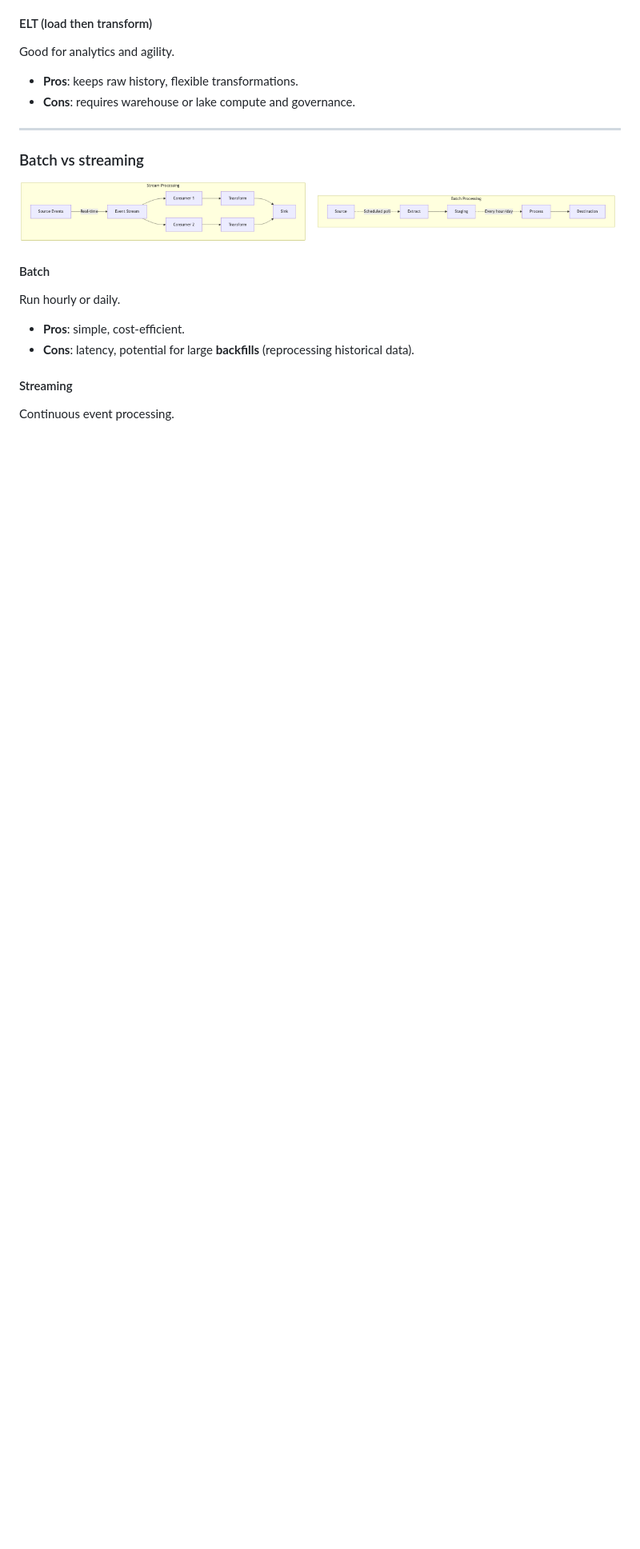
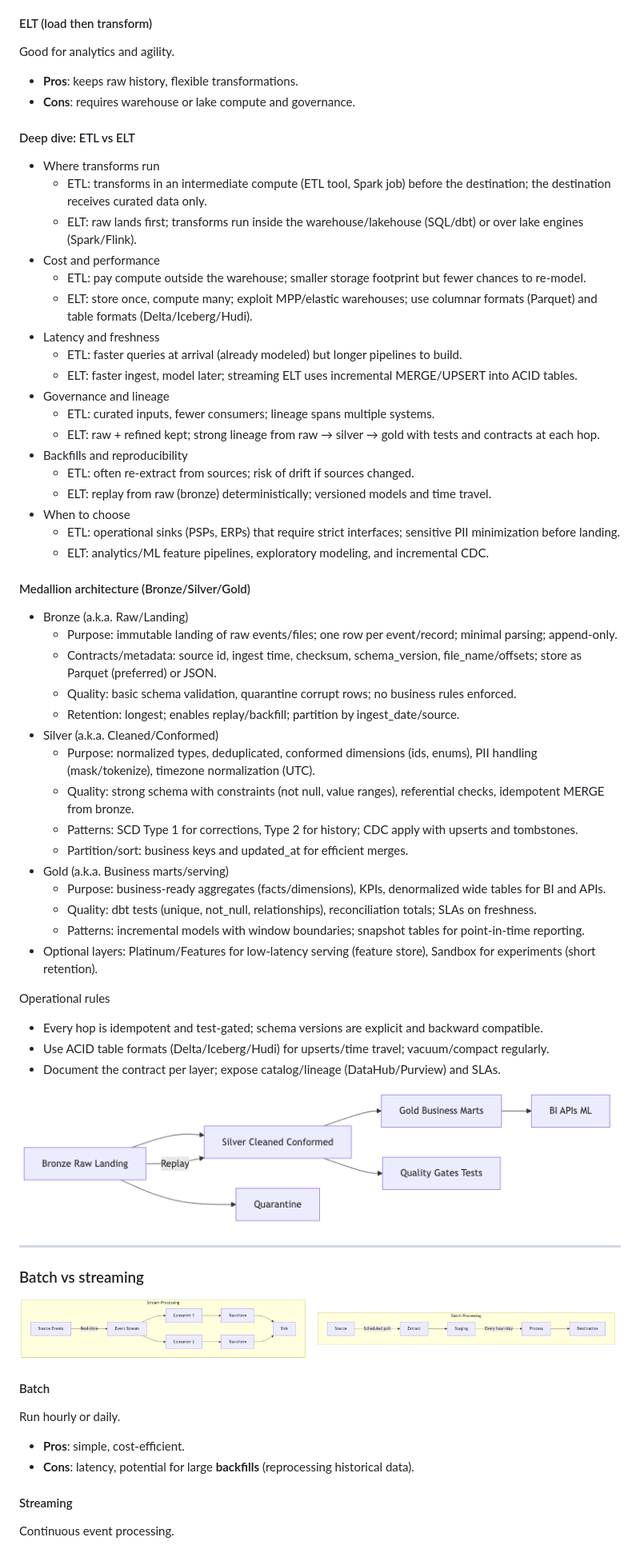
Before and after one commit to admsmc/data-integrations-guide, a Markdown page: docs/data-integrations-modern-best-practices.md, the part around the change. Shown: that part at 80% size. Rendered like a GitHub page; pictures changed too: docs/images/medallion.png (added); blank space fills up the shorter version.

Commit message:
docs(elt): add deep ETL/ELT guidance and Medallion (Bronze/Silver/Gold) section with diagram; update PDF

```diff
--- a/docs/data-integrations-modern-best-practices.md
+++ b/docs/data-integrations-modern-best-practices.md
@@ -90,6 +90,50 @@ Good for analytics and agility.
 
 - **Pros**: keeps raw history, flexible transformations.
 - **Cons**: requires warehouse or lake compute and governance.
+
+#### Deep dive: ETL vs ELT
+- Where transforms run
+  - ETL: transforms in an intermediate compute (ETL tool, Spark job) before the destination; the destination receives curated data only.
+  - ELT: raw lands first; transforms run inside the warehouse/lakehouse (SQL/dbt) or over lake engines (Spark/Flink).
+- Cost and performance
+  - ETL: pay compute outside the warehouse; smaller storage footprint but fewer chances to re‑model.
+  - ELT: store once, compute many; exploit MPP/elastic warehouses; use columnar formats (Parquet) and table formats (Delta/Iceberg/Hudi).
+- Latency and freshness
+  - ETL: faster queries at arrival (already modeled) but longer pipelines to build.
+  - ELT: faster ingest, model later; streaming ELT uses incremental MERGE/UPSERT into ACID tables.
+- Governance and lineage
+  - ETL: curated inputs, fewer consumers; lineage spans multiple systems.
+  - ELT: raw + refined kept; strong lineage from raw → silver → gold with tests and contracts at each hop.
+- Backfills and reproducibility
+  - ETL: often re‑extract from sources; risk of drift if sources changed.
+  - ELT: replay from raw (bronze) deterministically; versioned models and time travel.
+- When to choose
+  - ETL: operational sinks (PSPs, ERPs) that require strict interfaces; sensitive PII minimization before landing.
+  - ELT: analytics/ML feature pipelines, exploratory modeling, and incremental CDC.
+
+#### Medallion architecture (Bronze/Silver/Gold)
+- Bronze (a.k.a. Raw/Landing)
+  - Purpose: immutable landing of raw events/files; one row per event/record; minimal parsing; append‑only.
+  - Contracts/metadata: source id, ingest time, checksum, schema_version, file_name/offsets; store as Parquet (preferred) or JSON.
+  - Quality: basic schema validation, quarantine corrupt rows; no business rules enforced.
+  - Retention: longest; enables replay/backfill; partition by ingest_date/source.
+- Silver (a.k.a. Cleaned/Conformed)
+  - Purpose: normalized types, deduplicated, conformed dimensions (ids, enums), PII handling (mask/tokenize), timezone normalization (UTC).
+  - Quality: strong schema with constraints (not null, value ranges), referential checks, idempotent MERGE from bronze.
+  - Patterns: SCD Type 1 for corrections, Type 2 for history; CDC apply with upserts and tombstones.
+  - Partition/sort: business keys and updated_at for efficient merges.
+- Gold (a.k.a. Business marts/serving)
+  - Purpose: business‑ready aggregates (facts/dimensions), KPIs, denormalized wide tables for BI and APIs.
+  - Quality: dbt tests (unique, not_null, relationships), reconciliation totals; SLAs on freshness.
+  - Patterns: incremental models with window boundaries; snapshot tables for point‑in‑time reporting.
+- Optional layers: Platinum/Features for low‑latency serving (feature store), Sandbox for experiments (short retention).
+
+Operational rules
+- Every hop is idempotent and test‑gated; schema versions are explicit and backward compatible.
+- Use ACID table formats (Delta/Iceberg/Hudi) for upserts/time travel; vacuum/compact regularly.
+- Document the contract per layer; expose catalog/lineage (DataHub/Purview) and SLAs.
+
+![Bronze Silver Gold flow](images/medallion.png)
 
 ---
 
```
Also changed, not shown: 2 other files.
